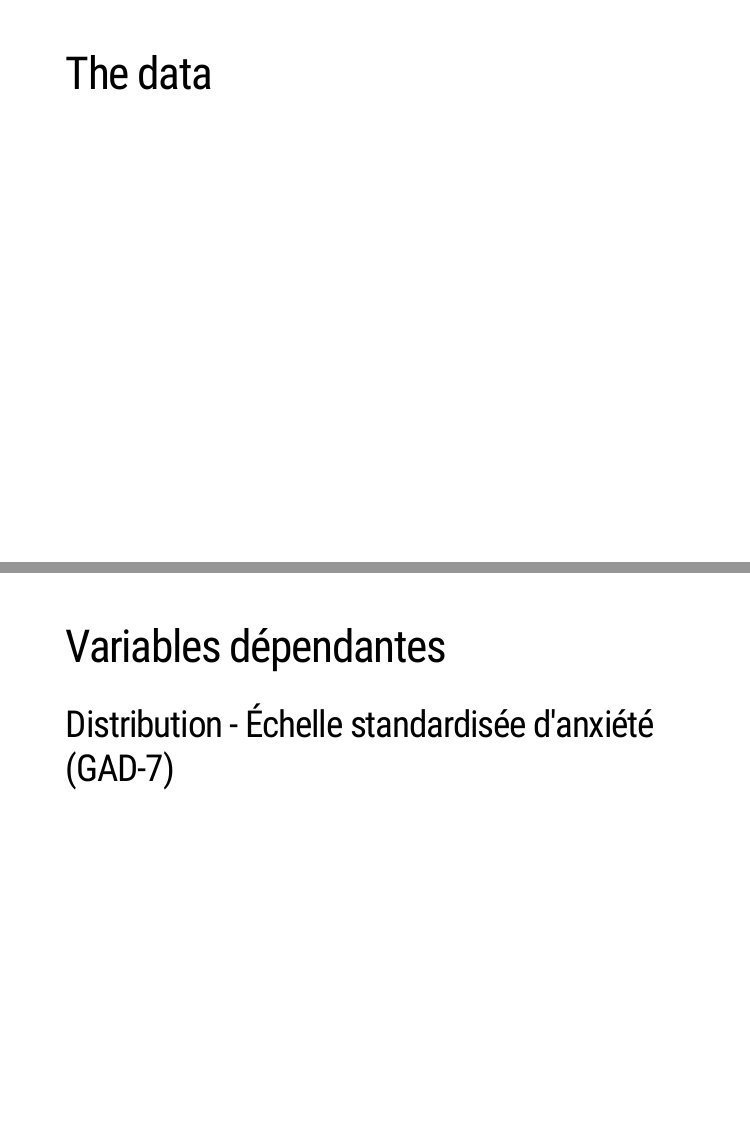
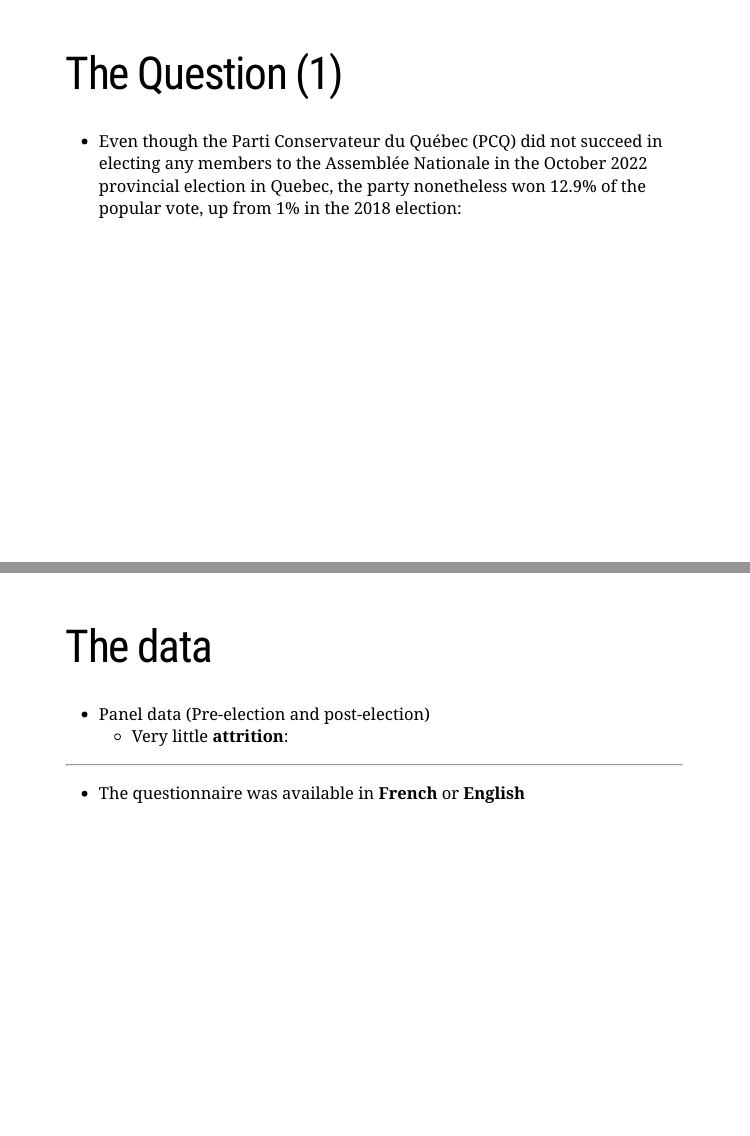
Before and after one commit to ThomasGareau/FinalPresentation_POLI618, an R Markdown document (index.Rmd): pages 4 and 5 of 9 before the commit and pages 3 and 4 of 9 after it, joined at a grey line. The pictures show the slides in the output file index.html that the author committed with the source; the slides are laid out offline by our stand-in for remark.js, each with all of its steps uncovered, in fonts that may differ from those the slides ask for, and without slide numbers, shadows or browser add-ons; a font, style sheet, LaTeX package, included part or bibliography that could not be used is replaced or left out.

Commit message:
Fourth Commit

```diff
--- a/index.Rmd
+++ b/index.Rmd
@@ -7,7 +7,7 @@ output:
   xaringan::moon_reader:
     css: xaringan-themer.css
     nature:
-      countdown: 60000
+      countdown: 30000
       highlightStyle: solarized-dark
       highlightLines: true
       countIncrementalSlides: TRUE
@@ -41,13 +41,23 @@ style_mono_accent(
 
 
 ---
-# The Question
+# The Question (1)
 
+* Even though the Parti Conservateur du Québec (PCQ) did not succeed in electing any members to the Assemblée Nationale in the October 2022 provincial election in Quebec, the party nonetheless won 12.9% of the popular vote, up from 1% in the 2018 election:
 
-*
+[](/Users/thomasgp/FinalPresentation_POLI618/Plots/results_2012TO2022.png)
 
 ---
 # The data
+
+* Panel data (Pre-election and post-election)
+  * Very little **attrition**:
+
+
+---
+
+* The questionnaire was available in **French** or **English**
+
 
 ---
 # Variables dépendantes
```
Also changed, not shown: index.html.
